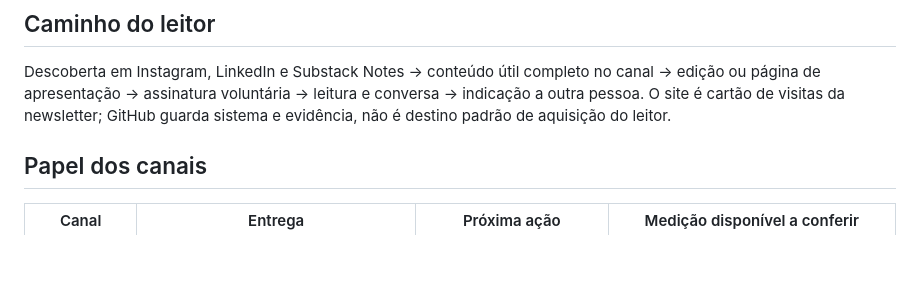
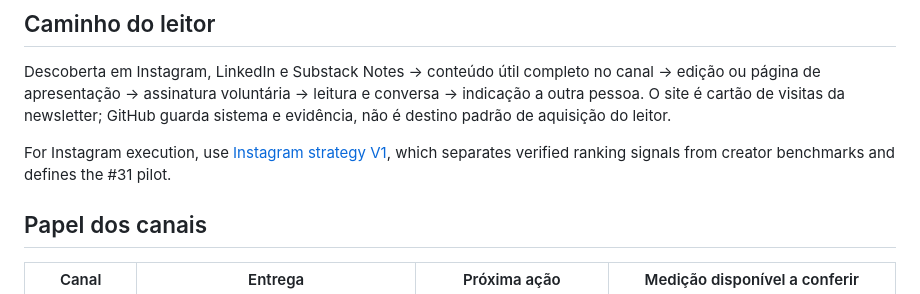
Before and after one commit to eusouakell/cereja-editorial-engine, a Markdown page: growth/distribution-plan.md, the part around the change. GitHub-like rendering; blank space fills up the shorter version.

Commit message:
growth: link Instagram operating strategy

```diff
--- a/growth/distribution-plan.md
+++ b/growth/distribution-plan.md
@@ -11,6 +11,8 @@ Atrair pessoas que gostam de descobrir cultura e tecnologia pela curadoria de Ke
 ## Caminho do leitor
 Descoberta em Instagram, LinkedIn e Substack Notes → conteúdo útil completo no canal → edição ou página de apresentação → assinatura voluntária → leitura e conversa → indicação a outra pessoa.
 O site é cartão de visitas da newsletter; GitHub guarda sistema e evidência, não é destino padrão de aquisição do leitor.
+
+For Instagram execution, use [Instagram strategy V1](instagram-strategy-v1.md), which separates verified ranking signals from creator benchmarks and defines the #31 pilot.
 
 ## Papel dos canais
 | Canal | Entrega | Próxima ação | Medição disponível a conferir |
```
